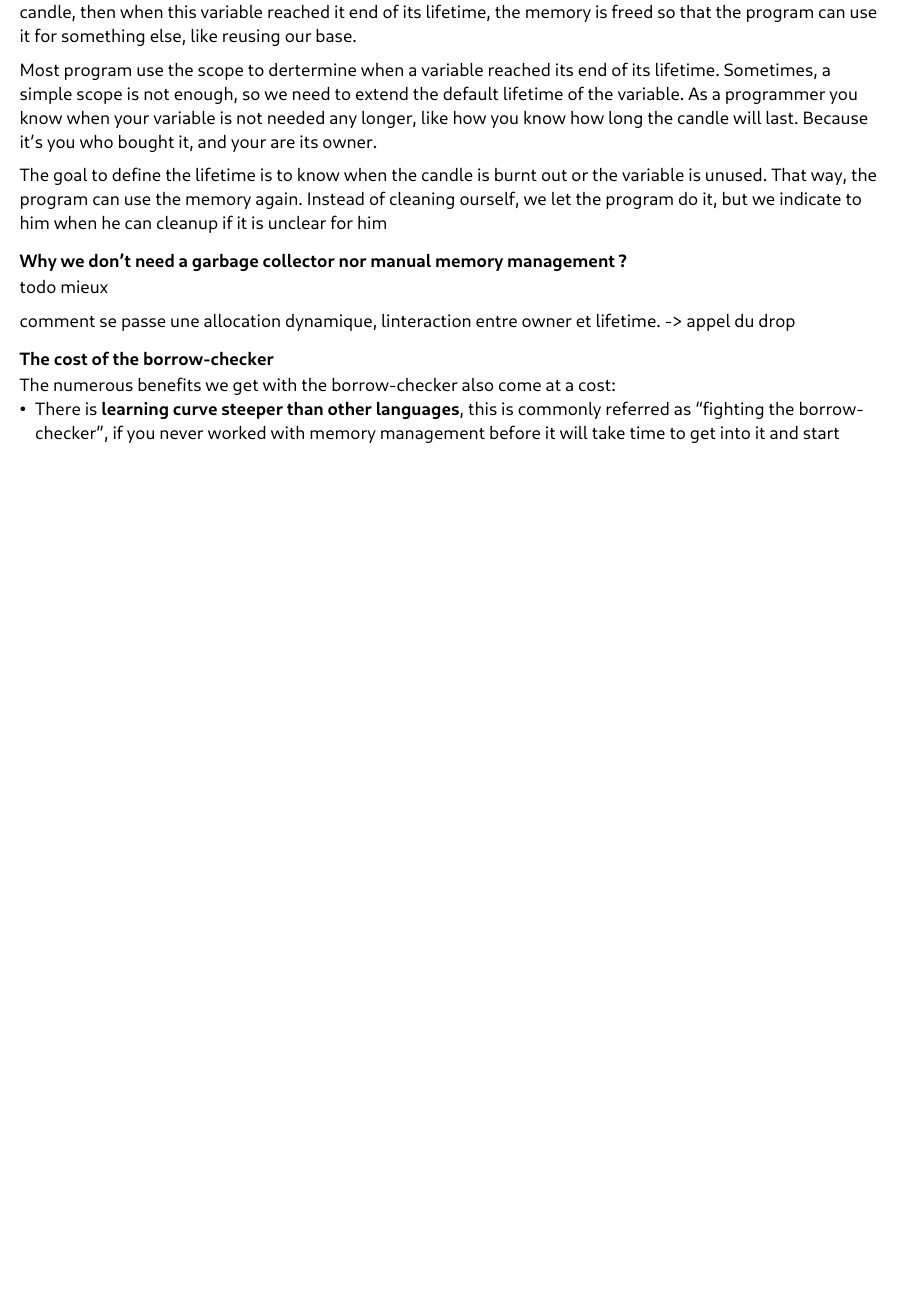
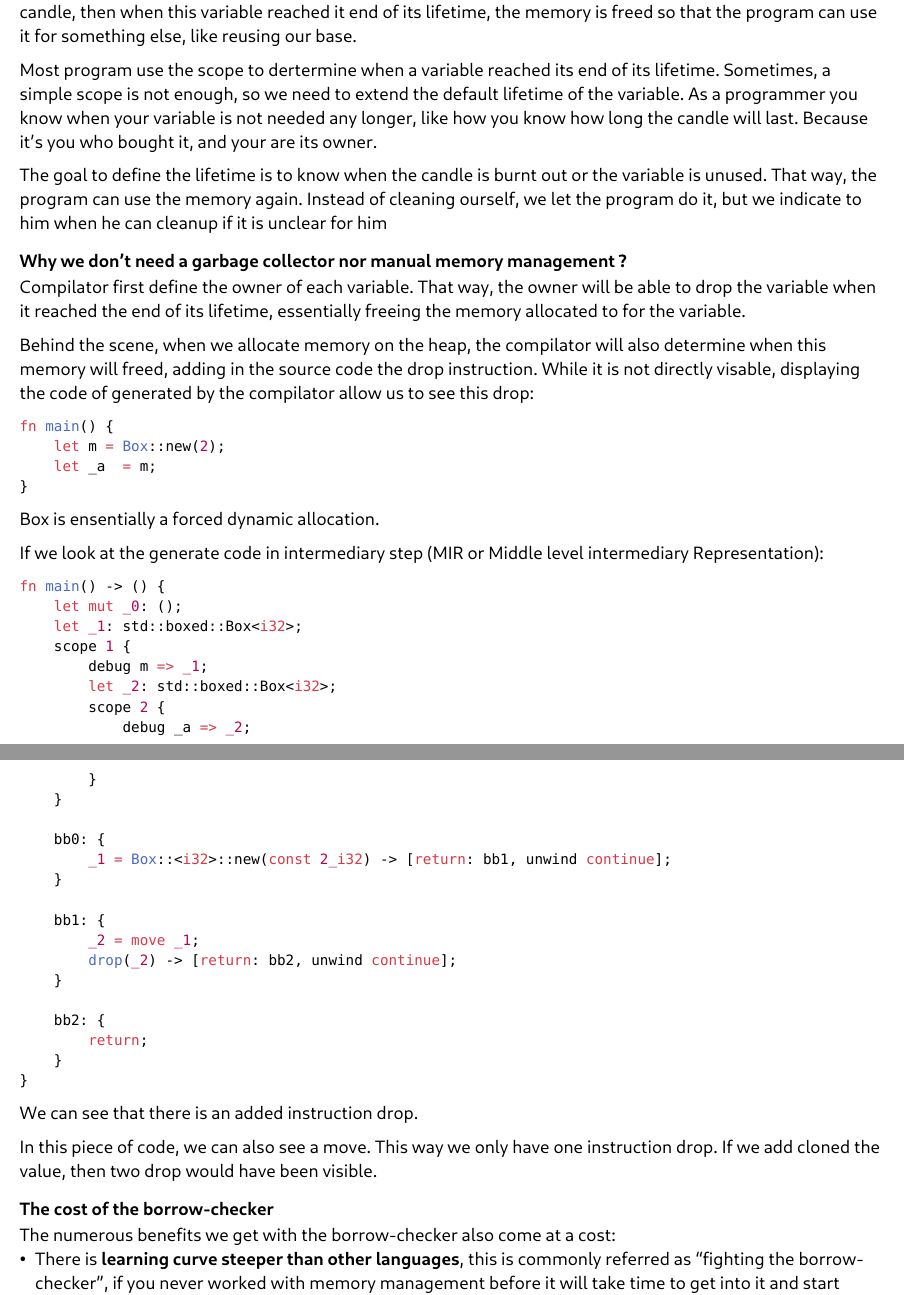
Before and after one commit to samuelroland/dme, a Typst document (docs/paradigm-analysis-report.typ): part of page 5 of 7 before the commit and two parts of pages 5 and 6 of 8 after it, the two joined at a grey line, cut so that both start at the same text, the shorter picture padded with empty space. Compiled offline with Typst 0.15.

Commit message:
docs: improve report

````diff
--- a/docs/paradigm-analysis-report.typ
+++ b/docs/paradigm-analysis-report.typ
@@ -171,9 +171,52 @@ Instead of cleaning ourself, we let the program do it, but we indicate to him wh
 
 === Why we don't need a garbage collector nor manual memory management ?
 
-todo mieux
+Compilator first define the owner of each variable. That way, the owner will be able to drop the variable when it reached the end of its lifetime, essentially
+freeing the memory allocated to for the variable.
 
-comment se passe une allocation dynamique, linteraction entre owner et lifetime. -> appel du drop
+Behind the scene, when we allocate memory on the heap, the compilator will also determine when this memory will freed, adding in the source code the drop instruction.
+While it is not directly visable, displaying the code of generated by the compilator allow us to see this drop:
+
+```rust
+fn main() {
+    let m = Box::new(2);
+    let _a  = m;
+}
+```
+Box is ensentially a forced dynamic allocation.
+
+If we look at the generate code in intermediary step (MIR or Middle level intermediary Representation):
+```rust
+fn main() -> () {
+    let mut _0: ();
+    let _1: std::boxed::Box<i32>;
+    scope 1 {
+        debug m => _1;
+        let _2: std::boxed::Box<i32>;
+        scope 2 {
+            debug _a => _2;
+        }
+    }
+
+    bb0: {
+        _1 = Box::<i32>::new(const 2_i32) -> [return: bb1, unwind continue];
+    }
+
+    bb1: {
+        _2 = move _1;
+        drop(_2) -> [return: bb2, unwind continue];
+    }
+
+    bb2: {
+        return;
+    }
+}
+```
+
+We can see that there is an added instruction drop.
+
+In this piece of code, we can also see a move. This way we only have one instruction drop. If we add cloned the value, then two drop would have been
+visible.
 
 
 === The cost of the borrow-checker
````
